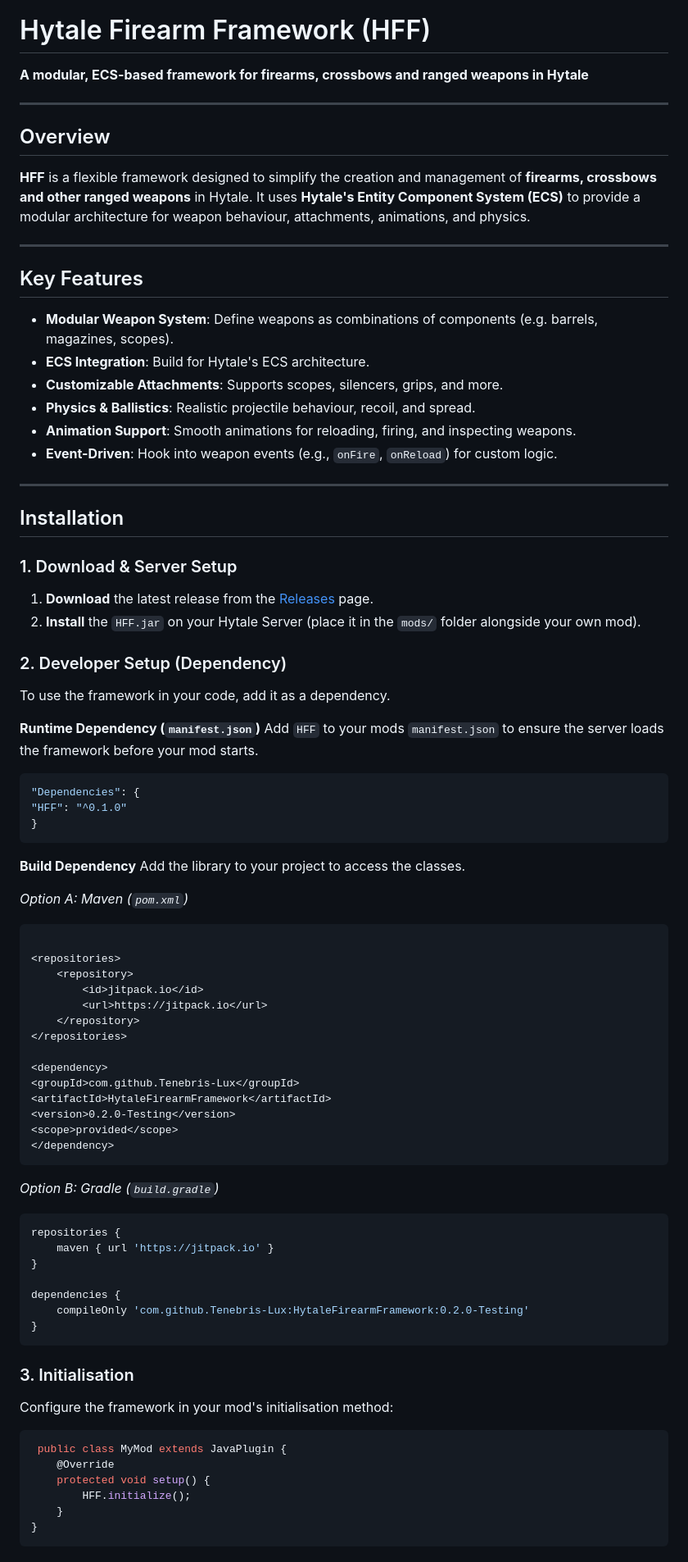
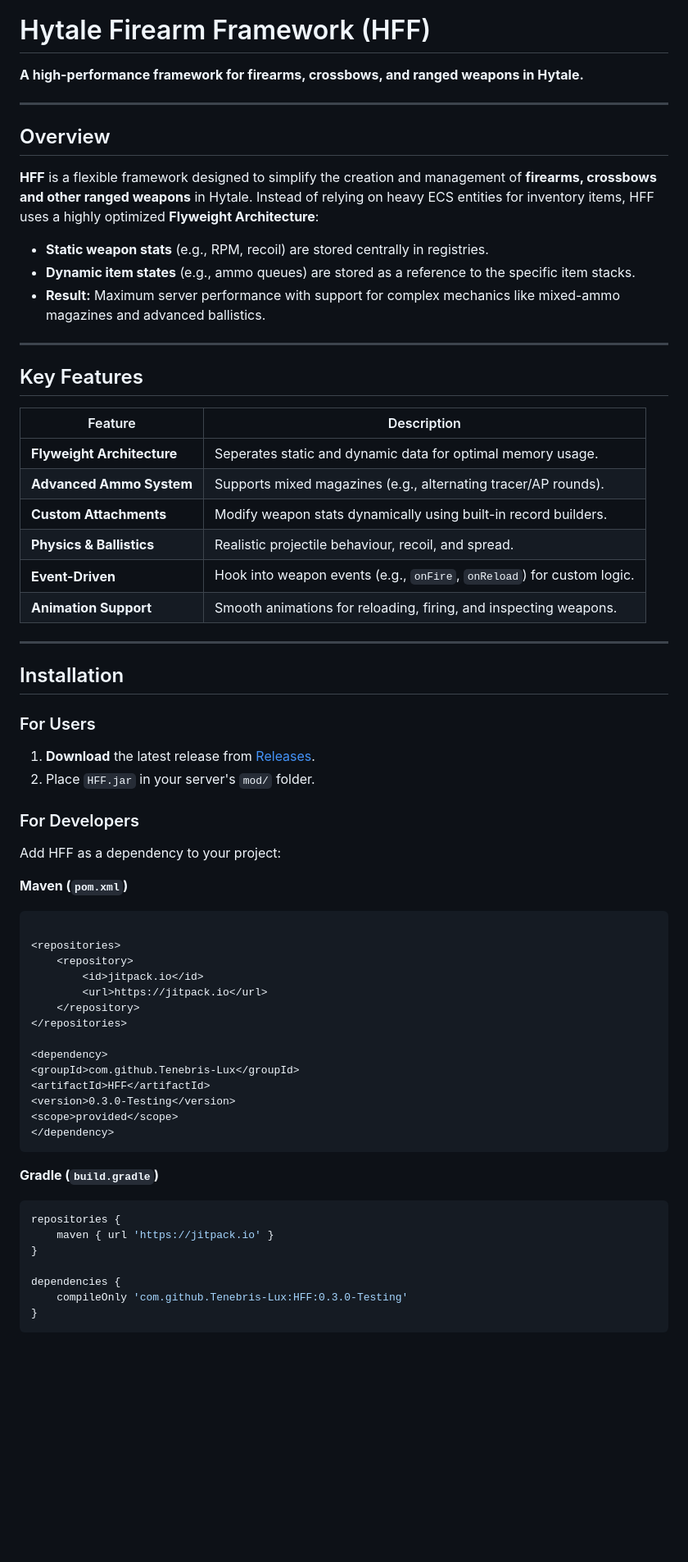
Before and after one commit to Tenebris-Lux/HFF, a Markdown page: README.md, the part around one of its changes. Shown at 82% size. Rendered like a GitHub page; blank space fills up the shorter version.

Commit message:
docs: Updated README
Signed-off-by: Tenebris-Lux <tenebrislux.code@gmail.com>

````diff
--- a/README.md
+++ b/README.md
@@ -2,7 +2,7 @@
 
 # Hytale Firearm Framework (HFF)
 
-**A modular, ECS-based framework for firearms, crossbows and ranged weapons in Hytale**
+**A high-performance framework for firearms, crossbows, and ranged weapons in Hytale.**
 
 ---
 
@@ -10,47 +10,40 @@
 
 **HFF** is a flexible framework designed to simplify the creation and management of **firearms, crossbows and other
 ranged weapons** in Hytale.
-It uses **Hytale's Entity Component System (ECS)** to provide a modular architecture for weapon behaviour, attachments,
-animations, and physics.
+Instead of relying on heavy ECS entities for inventory items, HFF uses a highly optimized **Flyweight Architecture**:
+
+- **Static weapon stats** (e.g., RPM, recoil) are stored centrally in registries.
+- **Dynamic item states** (e.g., ammo queues) are stored as a reference to the specific item stacks.
+- **Result:** Maximum server performance with support for complex mechanics like mixed-ammo magazines and advanced
+  ballistics.
 
 ---
 
 ## Key Features
 
-- **Modular Weapon System**: Define weapons as combinations of components (e.g. barrels, magazines, scopes).
-- **ECS Integration**: Build for Hytale's ECS architecture.
-- **Customizable Attachments**: Supports scopes, silencers, grips, and more.
-- **Physics & Ballistics**: Realistic projectile behaviour, recoil, and spread.
-- **Animation Support**: Smooth animations for reloading, firing, and inspecting weapons.
-- **Event-Driven**: Hook into weapon events (e.g., `onFire`, `onReload`) for custom logic.
+| Feature                    | Description                                                            |
+|----------------------------|------------------------------------------------------------------------|
+| **Flyweight Architecture** | Seperates static and dynamic data for optimal memory usage.            |
+| **Advanced Ammo System**   | Supports mixed magazines (e.g., alternating tracer/AP rounds).         |
+| **Custom Attachments**     | Modify weapon stats dynamically using built-in record builders.        |
+| **Physics & Ballistics**   | Realistic projectile behaviour, recoil, and spread.                    |
+| **Event-Driven**           | Hook into weapon events (e.g., `onFire`, `onReload`) for custom logic. |
+| **Animation Support**      | Smooth animations for reloading, firing, and inspecting weapons.       |
 
 ---
 
 ## Installation
 
-### 1. Download & Server Setup
+### For Users
 
-1. **Download** the latest release from the [Releases](https://github.com/Tenebris-Lux/HytaleFirearmFramework/releases)
-   page.
-2. **Install** the `HFF.jar` on your Hytale Server (place it in the `mods/` folder alongside your own mod).
+1. **Download** the latest release from [Releases](https://github.com/Tenebris-Lux/HFF/releases).
+2. Place `HFF.jar` in your server's `mod/` folder.
 
-### 2. Developer Setup (Dependency)
+### For Developers
 
-To use the framework in your code, add it as a dependency.
+Add HFF as a dependency to your project:
 
-**Runtime Dependency (`manifest.json`)**
-Add `HFF` to your mods `manifest.json` to ensure the server loads the framework before your mod starts.
-
-```json
-"Dependencies": {
-"HFF": "^0.1.0"
-}
-```
-
-**Build Dependency**
-Add the library to your project to access the classes.
-
-_Option A: Maven (`pom.xml`)_
+**Maven (`pom.xml`)**
 
 ```xml
 
@@ -63,13 +56,13 @@ _Option A: Maven (`pom.xml`)_
 
 <dependency>
 <groupId>com.github.Tenebris-Lux</groupId>
-<artifactId>HytaleFirearmFramework</artifactId>
-<version>0.2.0-Testing</version>
+<artifactId>HFF</artifactId>
+<version>0.3.0-Testing</version>
 <scope>provided</scope>
 </dependency>
 ```
 
-_Option B: Gradle (`build.gradle`)_
+**Gradle (`build.gradle`)**
 
 ```groovy
 repositories {
@@ -77,20 +70,6 @@ repositories {
 }
 
 dependencies {
-    compileOnly 'com.github.Tenebris-Lux:HytaleFirearmFramework:0.2.0-Testing'
+    compileOnly 'com.github.Tenebris-Lux:HFF:0.3.0-Testing'
 }
 ```
-
-### 3. Initialisation
-
-Configure the framework in your mod's initialisation method:
-
-```java
- public class MyMod extends JavaPlugin {
-    @Override
-    protected void setup() {
-        HFF.initialize();
-    }
-}
-```
-
````
Also changed, not shown: other parts of README.md (+187 -87 lines).
